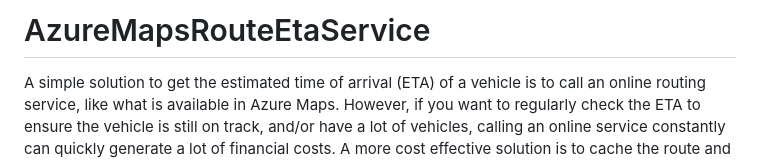
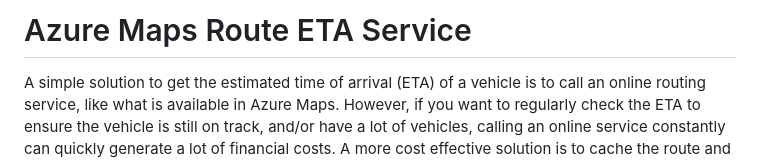
Before and after one commit to rbrundritt/AzureMapsRouteEtaService, a Markdown page: README.md, the part around the change. Drawn GitHub-style.

```diff
--- a/README.md
+++ b/README.md
@@ -1,4 +1,4 @@
-# AzureMapsRouteEtaService
+# Azure Maps Route ETA Service
 
 A simple solution to get the estimated time of arrival (ETA) of a vehicle is to call an online routing service, like what is available in Azure Maps. However, if you want to regularly check the ETA to ensure the vehicle is still on track, and/or have a lot of vehicles, calling an online service constantly can quickly generate a lot of financial costs. A more cost effective solution is to cache the route and use the vehicles position over time to interpolate it's position along that route, and calculate the remaining time.
 
```
